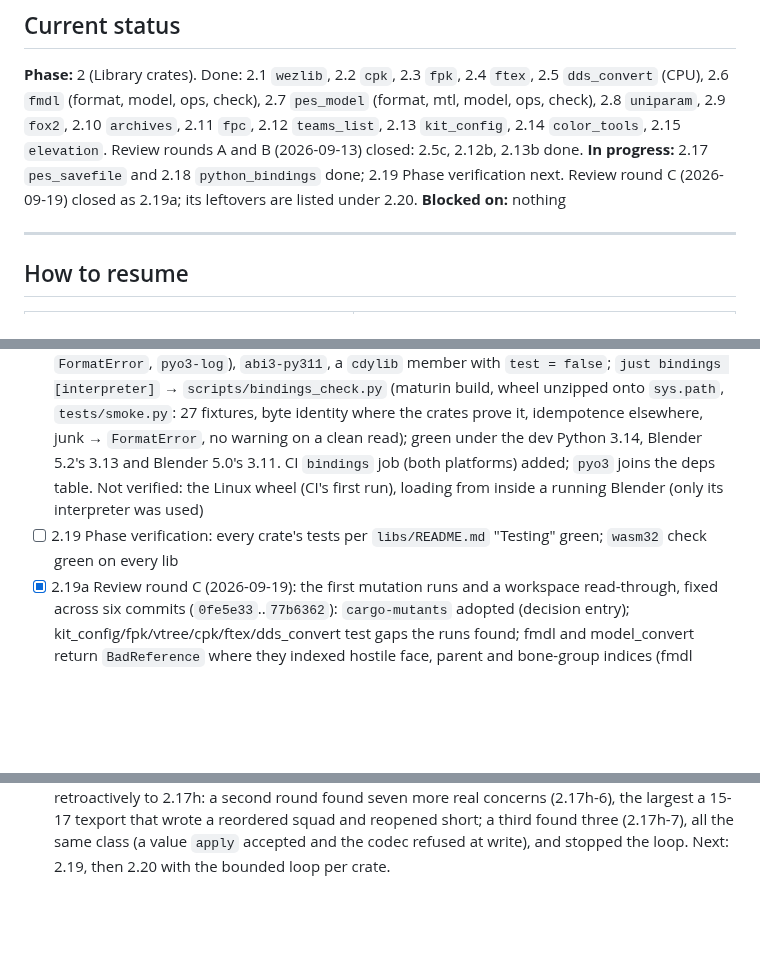
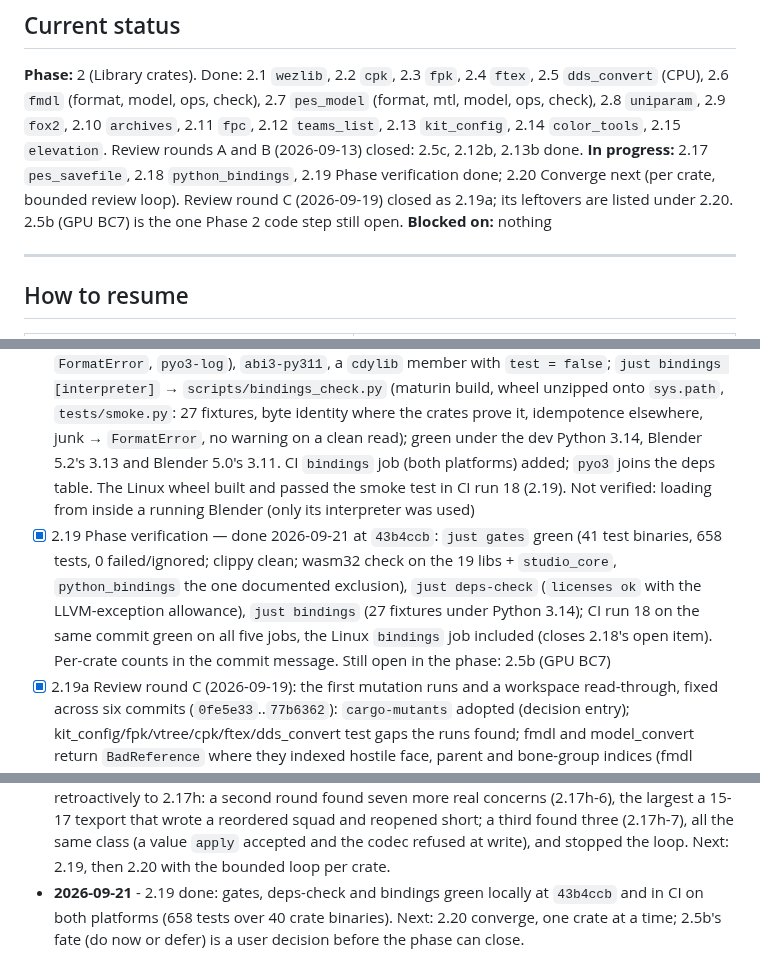
Before and after one commit to the4chancup/4cc-studio, a Markdown page: docs/WORKLOG.md, 3 parts joined by grey strips. Drawn GitHub-style; blank space fills up the shorter version.

Commit message:
docs(worklog): 2.19 Phase verification done at 36848c9
Local: just gates green (41 test binaries, 658 tests, 0 failed, 0 ignored; clippy clean;
wasm32 check on archives color_tools cpk dds_convert elevation fmdl fox2 fpc fpk ftex
kit_config model_convert pes_model pes_savefile pes_version studio_core teams_list uniparam
vtree wezlib, python_bindings excluded), just deps-check (licenses ok), just bindings (27
fixtures under Python 3.14.5). CI run 18 on the same commit: gates and bindings green on
ubuntu and windows, deps-check green; the Linux wheel is thereby verified.

Per-crate tests (unit + doctest binaries): archives 6, color_tools 9, cpk 15, dds_convert 15,
elevation 5, fmdl 82, fox2 24, fpc 5, fpk 12, ftex 12, kit_config 20, model_convert 97,
pes_model 91, pes_savefile 202, pes_version 3, teams_list 14, uniparam 4, vtree 18, wezlib 4,
studio_core 20, python_bindings test = false.

```diff
--- a/docs/WORKLOG.md
+++ b/docs/WORKLOG.md
@@ -12,8 +12,9 @@ is in `AGENTS.md` ("Working documents").
 **Phase:** 2 (Library crates). Done: 2.1 `wezlib`, 2.2 `cpk`, 2.3 `fpk`, 2.4 `ftex`, 2.5 `dds_convert` (CPU),
 2.6 `fmdl` (format, model, ops, check), 2.7 `pes_model` (format, mtl, model, ops, check), 2.8 `uniparam`, 2.9 `fox2`, 2.10 `archives`, 2.11 `fpc`, 2.12 `teams_list`, 2.13 `kit_config`, 2.14 `color_tools`, 2.15 `elevation`. Review
 rounds A and B (2026-09-13) closed: 2.5c, 2.12b, 2.13b done.
-**In progress:** 2.17 `pes_savefile` and 2.18 `python_bindings` done; 2.19 Phase verification next. Review
-round C (2026-09-19) closed as 2.19a; its leftovers are listed under 2.20.
+**In progress:** 2.17 `pes_savefile`, 2.18 `python_bindings`, 2.19 Phase verification done; 2.20
+Converge next (per crate, bounded review loop). Review round C (2026-09-19) closed as 2.19a; its
+leftovers are listed under 2.20. 2.5b (GPU BC7) is the one Phase 2 code step still open.
 **Blocked on:** nothing
 
 ---
@@ -489,10 +490,14 @@ Spec: `docs/plans/core/development_plan.md` "Phase 2", `docs/plans/libs/README.m
   `tests/smoke.py`: 27 fixtures, byte identity where the crates prove it, idempotence elsewhere,
   junk → `FormatError`, no warning on a clean read); green under the dev Python 3.14, Blender
   5.2's 3.13 and Blender 5.0's 3.11. CI `bindings` job (both platforms) added; `pyo3` joins the
-  deps table. Not verified: the Linux wheel (CI's first run), loading from inside a running
-  Blender (only its interpreter was used)
-- [ ] 2.19 Phase verification: every crate's tests per `libs/README.md` "Testing" green; `wasm32` check
-  green on every lib
+  deps table. The Linux wheel built and passed the smoke test in CI run 18 (2.19). Not verified:
+  loading from inside a running Blender (only its interpreter was used)
+- [x] 2.19 Phase verification — done 2026-09-21 at `43b4ccb`: `just gates` green (41 test
+  binaries, 658 tests, 0 failed/ignored; clippy clean; wasm32 check on the 19 libs + `studio_core`,
+  `python_bindings` the one documented exclusion), `just deps-check` (`licenses ok` with the
+  LLVM-exception allowance), `just bindings` (27 fixtures under Python 3.14); CI run 18 on the
+  same commit green on all five jobs, the Linux `bindings` job included (closes 2.18's open item).
+  Per-crate counts in the commit message. Still open in the phase: 2.5b (GPU BC7)
 - [x] 2.19a Review round C (2026-09-19): the first mutation runs and a workspace read-through,
   fixed across six commits (`0fe5e33`..`77b6362`): `cargo-mutants` adopted (decision entry);
   kit_config/fpk/vtree/cpk/ftex/dds_convert test gaps the runs found; fmdl and model_convert
@@ -731,3 +736,6 @@ No rationale (→ plan), no decisions (→ `DECISIONS.md`).
   15-17 texport that wrote a reordered squad and reopened short; a third found three (2.17h-7),
   all the same class (a value `apply` accepted and the codec refused at write), and stopped the
   loop. Next: 2.19, then 2.20 with the bounded loop per crate.
+- **2026-09-21** - 2.19 done: gates, deps-check and bindings green locally at `43b4ccb` and in CI
+  on both platforms (658 tests over 40 crate binaries). Next: 2.20 converge, one crate at a time;
+  2.5b's fate (do now or defer) is a user decision before the phase can close.
```
